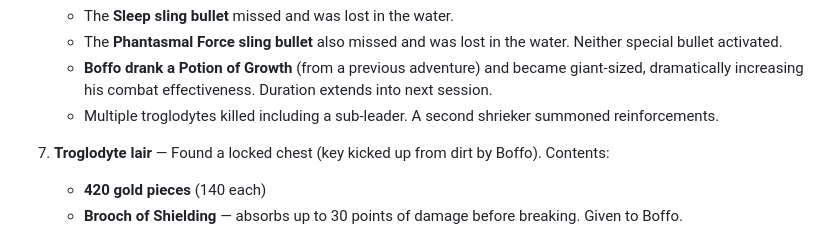
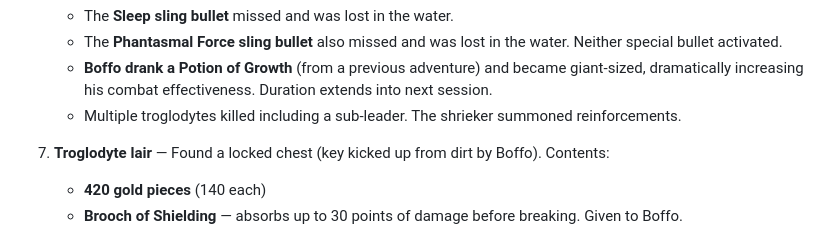
Before and after one commit to tburry/hobbity, a Markdown page: HOBBIT_CAMPAIGN_CONTEXT.md, the part around the change. Rendered like a GitHub page.

```diff
--- a/HOBBIT_CAMPAIGN_CONTEXT.md
+++ b/HOBBIT_CAMPAIGN_CONTEXT.md
@@ -299,7 +299,7 @@ The party descended through the trapdoor into underground passages:
    - The **Sleep sling bullet** missed and was lost in the water.
    - The **Phantasmal Force sling bullet** also missed and was lost in the water. Neither special bullet activated.
    - **Boffo drank a Potion of Growth** (from a previous adventure) and became giant-sized, dramatically increasing his combat effectiveness. Duration extends into next session.
-   - Multiple troglodytes killed including a sub-leader. A second shrieker summoned reinforcements.
+   - Multiple troglodytes killed including a sub-leader. The shrieker summoned reinforcements.
 
 7. **Troglodyte lair** — Found a locked chest (key kicked up from dirt by Boffo). Contents:
    - **420 gold pieces** (140 each)
```
Also changed, not shown: 1 other file.
